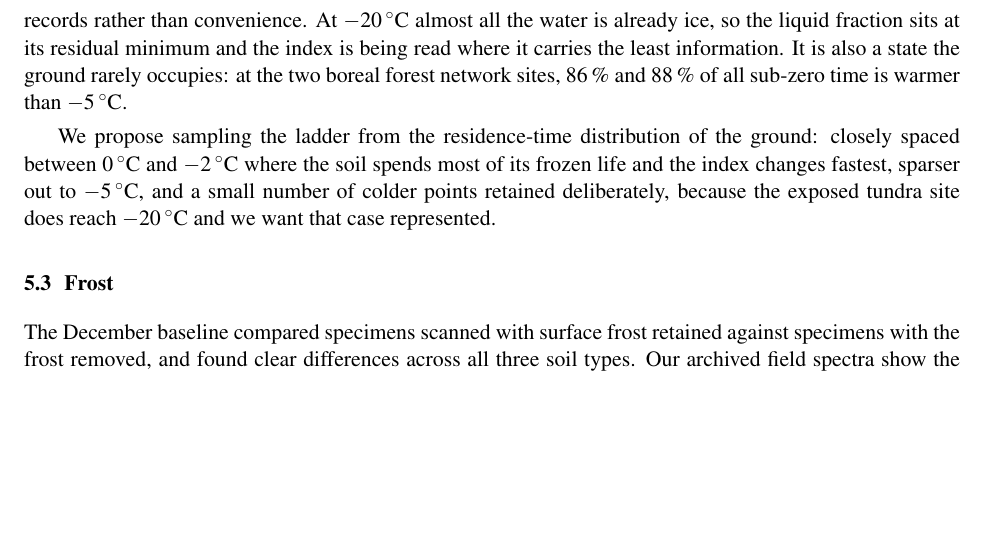
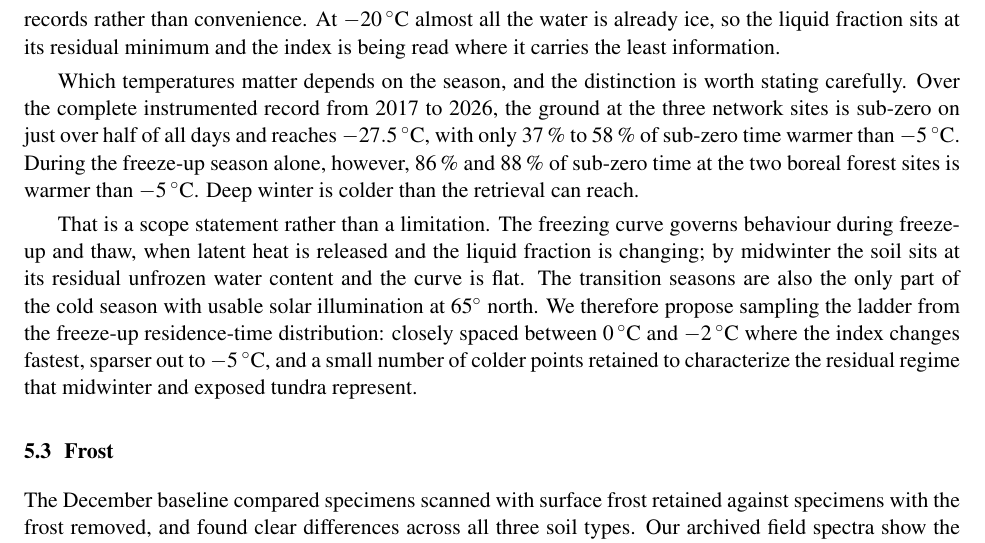
Before and after one commit to avis-giri/MURI_Paper_2_1st_darft, a LaTeX document (main.tex): part of page 4 of 5, cut so that both start at the same text, the shorter picture padded with empty space. Compiled offline with pdfLaTeX.

Commit message:
Correct the temperature-residence figures to distinguish season
The earlier statement that eighty-six to eighty-eight percent of sub-zero
time is warmer than minus five degrees came from the freeze-up months
alone. Over the full instrumented record the ground reaches minus
twenty-seven point five degrees and only thirty-seven to fifty-eight
percent of sub-zero time is that warm.

State both figures and draw the scope explicitly: the retrieval addresses
the freeze-up and thaw transitions, when the liquid fraction is changing
and latent heat is released, rather than midwinter, when the soil sits at
its residual unfrozen water content and the curve is flat. The transition
seasons are also the only part of the cold season with usable solar
illumination at this latitude.

```diff
--- a/main.tex
+++ b/main.tex
@@ -220,16 +220,27 @@ and accepted a scan only when the centre thermocouple read at or below
 of the ground records rather than convenience. At \SI{-20}{\degreeCelsius}
 almost all the water is already ice, so the liquid fraction sits at its
 residual minimum and the index is being read where it carries the least
-information. It is also a state the ground rarely occupies: at the two boreal
-forest network sites, \SI{86}{\percent} and \SI{88}{\percent} of all sub-zero
-time is warmer than \SI{-5}{\degreeCelsius}.
+information.
 
-We propose sampling the ladder from the residence-time distribution of the
-ground: closely spaced between \SI{0}{\degreeCelsius} and
-\SI{-2}{\degreeCelsius} where the soil spends most of its frozen life and the
-index changes fastest, sparser out to \SI{-5}{\degreeCelsius}, and a small
-number of colder points retained deliberately, because the exposed tundra site
-does reach \SI{-20}{\degreeCelsius} and we want that case represented.
+Which temperatures matter depends on the season, and the distinction is worth
+stating carefully. Over the complete instrumented record from 2017 to 2026, the
+ground at the three network sites is sub-zero on just over half of all days and
+reaches \SI{-27.5}{\degreeCelsius}, with only \SI{37}{\percent} to
+\SI{58}{\percent} of sub-zero time warmer than \SI{-5}{\degreeCelsius}. During
+the freeze-up season alone, however, \SI{86}{\percent} and \SI{88}{\percent} of
+sub-zero time at the two boreal forest sites is warmer than
+\SI{-5}{\degreeCelsius}. Deep winter is colder than the retrieval can reach.
+
+That is a scope statement rather than a limitation. The freezing curve governs
+behaviour during freeze-up and thaw, when latent heat is released and the
+liquid fraction is changing; by midwinter the soil sits at its residual
+unfrozen water content and the curve is flat. The transition seasons are also
+the only part of the cold season with usable solar illumination at
+\ang{65} north. We therefore propose sampling the ladder from the freeze-up
+residence-time distribution: closely spaced between \SI{0}{\degreeCelsius} and
+\SI{-2}{\degreeCelsius} where the index changes fastest, sparser out to
+\SI{-5}{\degreeCelsius}, and a small number of colder points retained to
+characterize the residual regime that midwinter and exposed tundra represent.
 
 \subsection{Frost}
 
```
